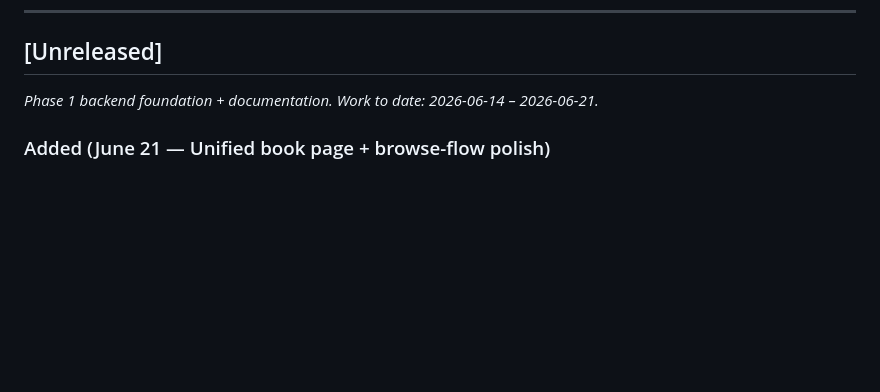
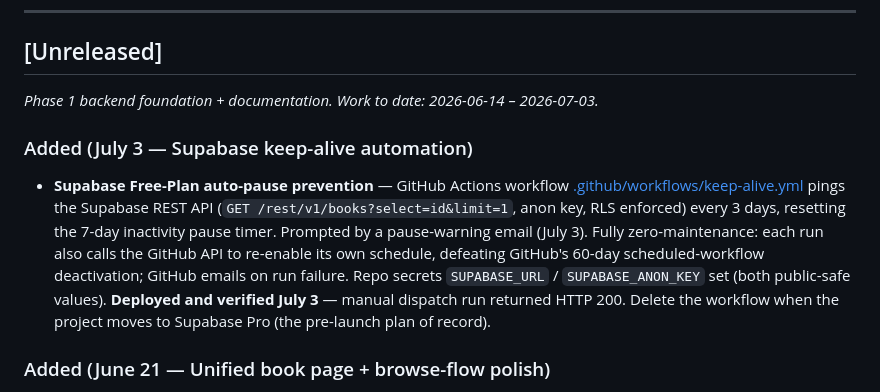
Before and after one commit to Edulus/BookSharez, a Markdown page: CHANGELOG.md, the part around the change. GitHub-like rendering; blank space fills up the shorter version.

Commit message:
Log keep-alive deployment in CHANGELOG + ToDo
Co-Authored-By: Claude Fable 5 <noreply@anthropic.com>

```diff
--- a/CHANGELOG.md
+++ b/CHANGELOG.md
@@ -14,7 +14,11 @@ rationale lives inline in the relevant docs (e.g. the ADR in
 
 ## [Unreleased]
 
-_Phase 1 backend foundation + documentation. Work to date: 2026-06-14 – 2026-06-21._
+_Phase 1 backend foundation + documentation. Work to date: 2026-06-14 – 2026-07-03._
+
+### Added (July 3 — Supabase keep-alive automation)
+
+- **Supabase Free-Plan auto-pause prevention** — GitHub Actions workflow [.github/workflows/keep-alive.yml](.github/workflows/keep-alive.yml) pings the Supabase REST API (`GET /rest/v1/books?select=id&limit=1`, anon key, RLS enforced) every 3 days, resetting the 7-day inactivity pause timer. Prompted by a pause-warning email (July 3). Fully zero-maintenance: each run also calls the GitHub API to re-enable its own schedule, defeating GitHub's 60-day scheduled-workflow deactivation; GitHub emails on run failure. Repo secrets `SUPABASE_URL` / `SUPABASE_ANON_KEY` set (both public-safe values). **Deployed and verified July 3** — manual dispatch run returned HTTP 200. Delete the workflow when the project moves to Supabase Pro (the pre-launch plan of record).
 
 ### Added (June 21 — Unified book page + browse-flow polish)
 
```
Also changed, not shown: ToDo.md (+1 -0 lines).
